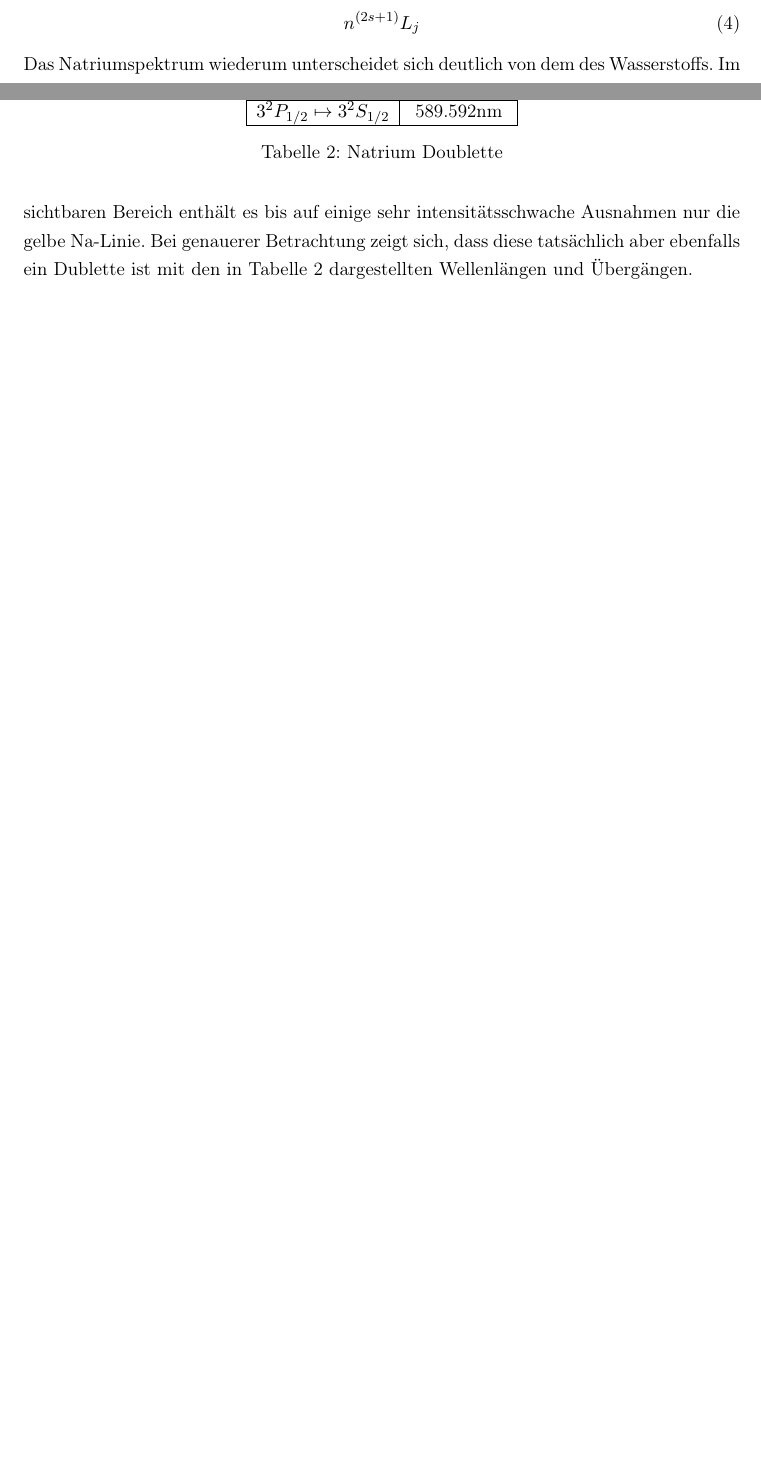
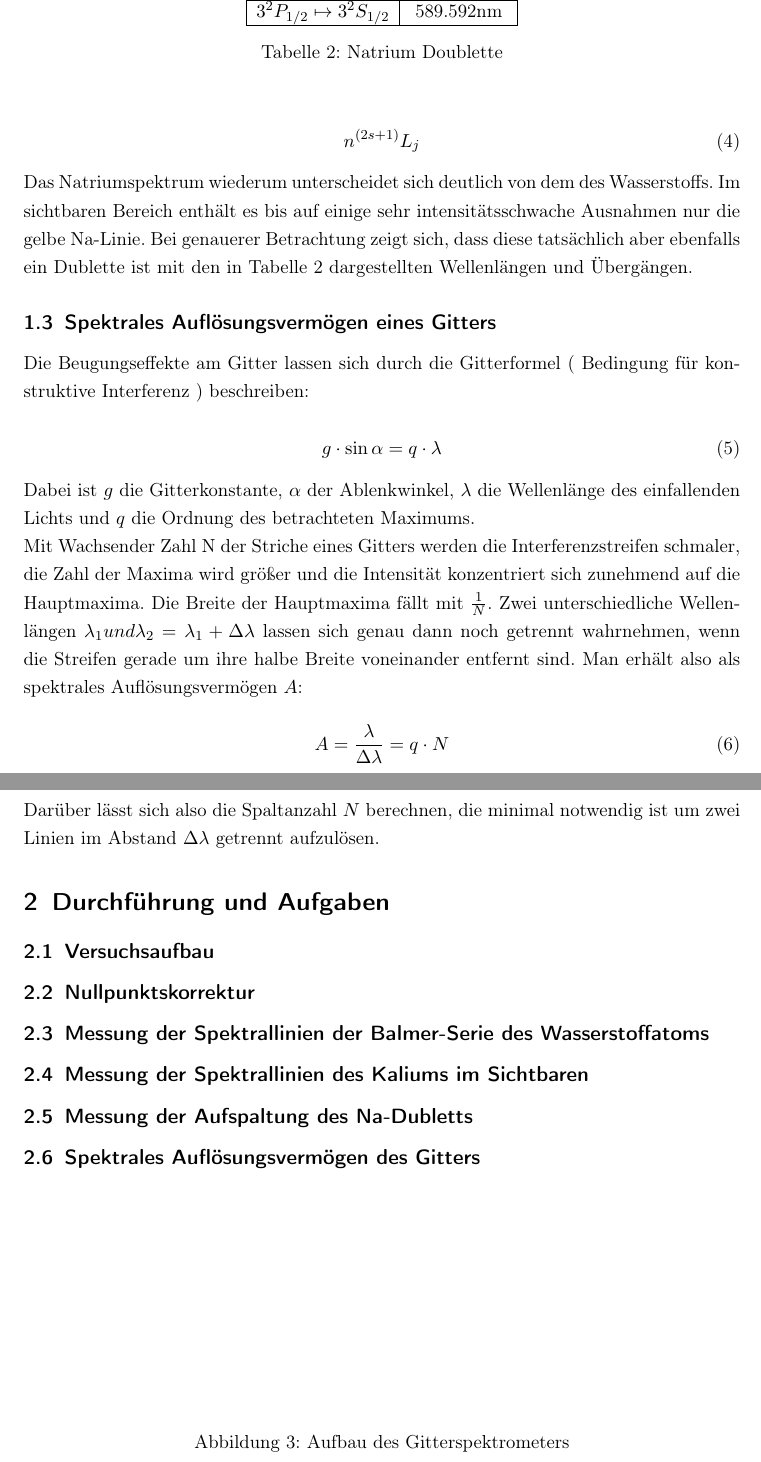
Before and after one commit to NilsHaldenwang/PhyLab, a LaTeX document (V11_Atomspektren/Atomspektren.tex): two parts of pages 3 and 4 of 4 before the commit and two parts of pages 4 and 5 of 5 after it, joined at a grey line, cut so that both start at the same text, the shorter picture padded with empty space. Compiled offline with pdfLaTeX; the source files are stored in an older character set and shown here as Unicode.

Commit message:
Einleitung fertig.

```diff
--- a/V11_Atomspektren/Atomspektren.tex
+++ b/V11_Atomspektren/Atomspektren.tex
@@ -187,4 +186,68 @@ Wellenlängen und Übergängen.
   \label{tab:na-doublette}
 \end{table}
 
+
+\subsection{Spektrales Auflösungsvermögen eines Gitters}
+\label{sec:spektr-aufl}
+
+Die Beugungseffekte am Gitter lassen sich durch die Gitterformel (
+Bedingung für konstruktive Interferenz ) beschreiben:
+
+\begin{equation}
+  \label{eq:4}
+  g \cdot \sin \alpha = q \cdot \lambda
+\end{equation}
+
+Dabei ist $g$ die Gitterkonstante, $\alpha$ der Ablenkwinkel,
+$\lambda$ die Wellenlänge des einfallenden Lichts und $q$ die Ordnung
+des betrachteten Maximums.
+
+Mit Wachsender Zahl N der Striche eines Gitters werden die
+Interferenzstreifen schmaler, die Zahl der Maxima wird größer und die
+Intensität konzentriert sich zunehmend auf die Hauptmaxima. Die Breite
+der Hauptmaxima fällt mit $\frac{1}{N}$. Zwei unterschiedliche
+Wellenlängen $\lambda_1 und \lambda_2 = \lambda_1 + \Delta \lambda$
+lassen sich genau dann noch getrennt wahrnehmen, wenn die Streifen
+gerade um ihre halbe Breite voneinander entfernt sind. Man erhält also
+als spektrales Auflösungsvermögen $A$:
+
+\begin{equation}
+  \label{eq:5}
+  A = \frac{\lambda}{\Delta \lambda} = q \cdot N
+\end{equation}
+
+Darüber lässt sich also die Spaltanzahl $N$ berechnen,
+die minimal notwendig ist um zwei Linien im Abstand $\Delta \lambda$
+getrennt aufzulösen.
+
+
+\section{Durchführung und Aufgaben}
+\label{sec:durchf-und-aufg}
+
+\subsection{Versuchsaufbau}
+\label{sec:versuchsaufbau}
+
+
+\subsection{Nullpunktskorrektur}
+\label{sec:nullpunktskorrektur}
+
+
+\subsection{Messung der Spektrallinien der Balmer-Serie des Wasserstoffatoms}
+\label{sec:mess-der-spektr}
+
+\subsection{Messung der Spektrallinien des Kaliums im Sichtbaren}
+\label{sec:mess-der-spektr-1}
+
+\subsection{Messung der Aufspaltung des Na-Dubletts}
+\label{sec:mess-der-aufsp}
+
+\subsection{Spektrales Auflösungsvermögen des Gitters}
+\label{sec:spektr-aufl-des}
+
+\begin{figure}[htb]
+  \centering
+  \includegraphics[width=10cm]{pics/dummypic}
+  \caption{Aufbau des Gitterspektrometers}
+  \label{fig:gitterspektrometer}
+\end{figure}
 \end{document}
```
Also changed, not shown: V11_Atomspektren/Atomspektren.tex (25 more changed lines).
